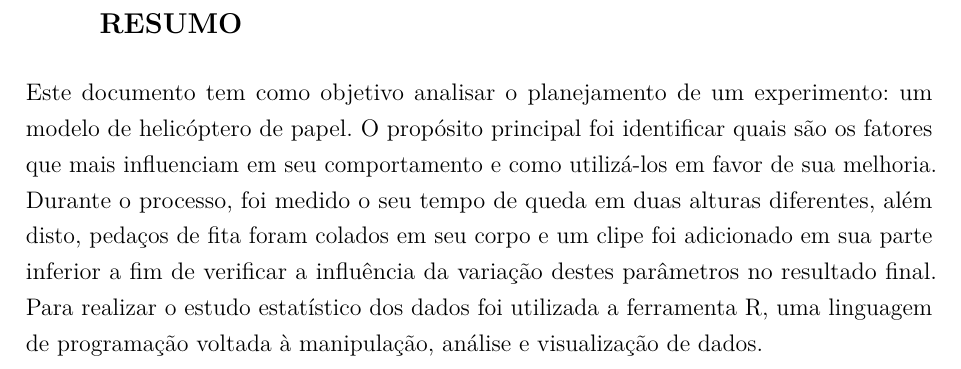
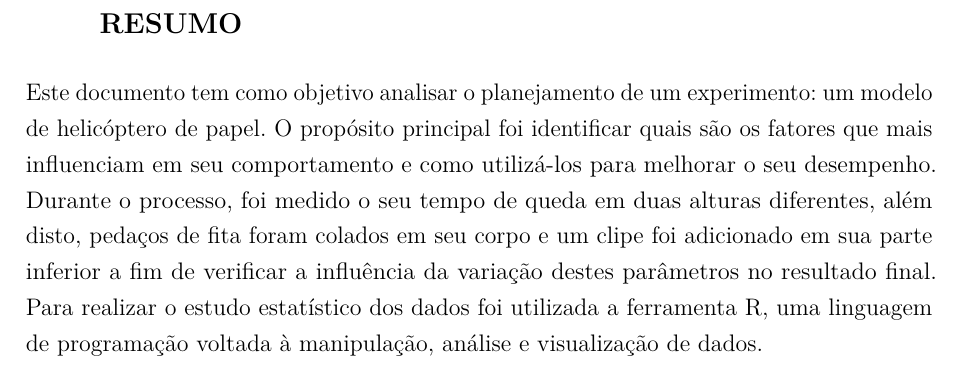
Before and after one commit to JessMotta/helicopter_experiment_report, a LaTeX thesis (report.tex): part of page 3 of 15, cut so that both start at the same text. Compiled offline with pdfLaTeX.

Commit message:
fix abstract

```diff
--- a/report.tex
+++ b/report.tex
@@ -229,7 +229,7 @@ brazil
 	\normalsize
 	\justify
 	\normalfont
-		Este documento tem como objetivo analisar o planejamento de um experimento: um modelo de helicóptero de papel. O propósito principal foi identificar quais são os fatores que mais influenciam em seu comportamento e como utilizá-los em favor de sua melhoria. Durante o processo, foi medido o seu tempo de queda em duas alturas diferentes, além disto, pedaços de fita foram colados em seu corpo e um clipe foi adicionado em sua parte inferior a fim de verificar a influência da variação destes parâmetros no resultado final. Para realizar o estudo estatístico dos dados foi utilizada a ferramenta R, uma linguagem de programação voltada à manipulação,
+		Este documento tem como objetivo analisar o planejamento de um experimento: um modelo de helicóptero de papel. O propósito principal foi identificar quais são os fatores que mais influenciam em seu comportamento e como utilizá-los para melhorar o seu desempenho. Durante o processo, foi medido o seu tempo de queda em duas alturas diferentes, além disto, pedaços de fita foram colados em seu corpo e um clipe foi adicionado em sua parte inferior a fim de verificar a influência da variação destes parâmetros no resultado final. Para realizar o estudo estatístico dos dados foi utilizada a ferramenta R, uma linguagem de programação voltada à manipulação,
 		análise e visualização de dados.
 
 \end{flushleft}
```
